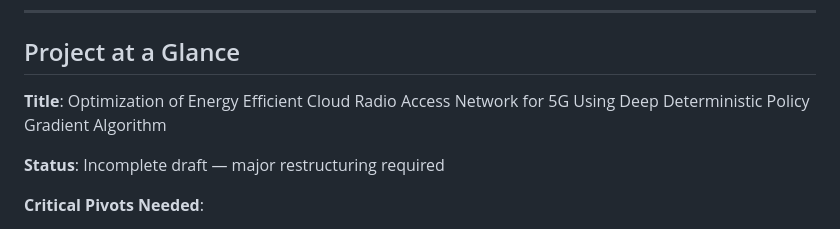
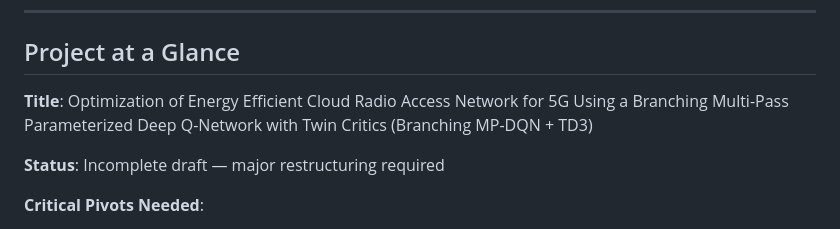
Before and after one commit to Deugs/Gabriel, a Markdown page: README.md, the part around the change. GitHub-like rendering.

```diff
--- a/README.md
+++ b/README.md
@@ -19,7 +19,7 @@
 
 ## Project at a Glance
 
-**Title**: Optimization of Energy Efficient Cloud Radio Access Network for 5G Using Deep Deterministic Policy Gradient Algorithm
+**Title**: Optimization of Energy Efficient Cloud Radio Access Network for 5G Using a Branching Multi-Pass Parameterized Deep Q-Network with Twin Critics (Branching MP-DQN + TD3)
 
 **Status**: Incomplete draft — major restructuring required
 
```
Also changed, not shown: AGENTS.md (+1 -1 lines).
